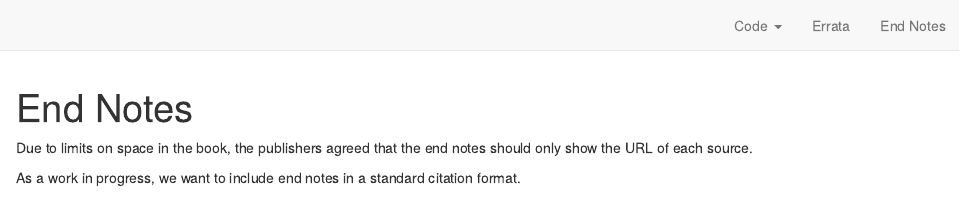
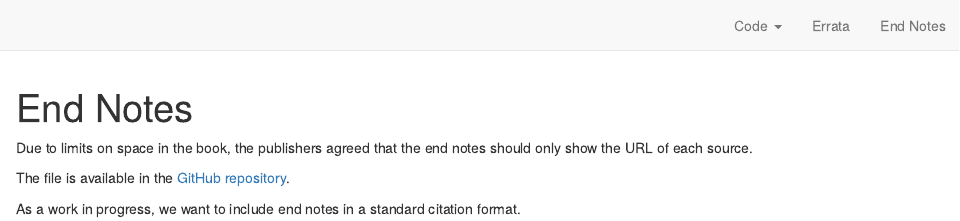
Before and after one commit to covid-by-numbers/covid-by-numbers.github.io, an R Markdown document (endnotes.Rmd): the page in a window 1100 px wide, from its top. Rendered offline with R 4.5, knitr and Pandoc, with nearby package versions; drawn as R Markdown's standard HTML page in place of the format the file asks for.

Commit message:
Adding End Notes document (v1)

```diff
--- a/endnotes.Rmd
+++ b/endnotes.Rmd
@@ -10,4 +10,6 @@ knitr::opts_chunk$set(echo = FALSE)
 
 Due to limits on space in the book, the publishers agreed that the end notes should only show the URL of each source.
 
+The file is available in the [GitHub repository](https://github.com/covid-by-numbers/covid-by-numbers.github.io/blob/main/images/Covid_By_Numbers_EndNotes_v1.pdf).
+
 As a work in progress, we want to include end notes in a standard citation format.
```
Also changed, not shown: docs/search.json, 2 other files.
